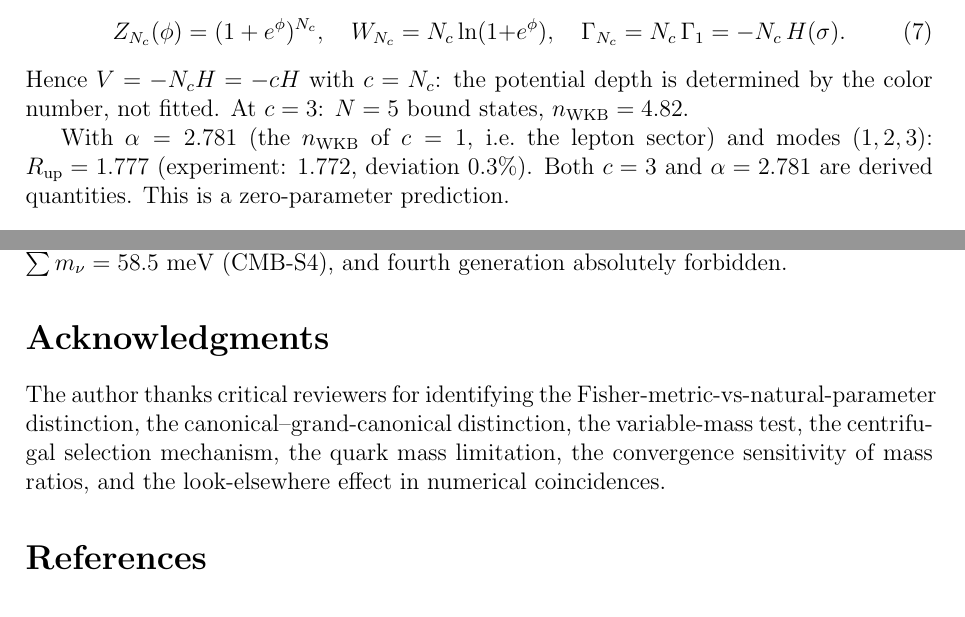
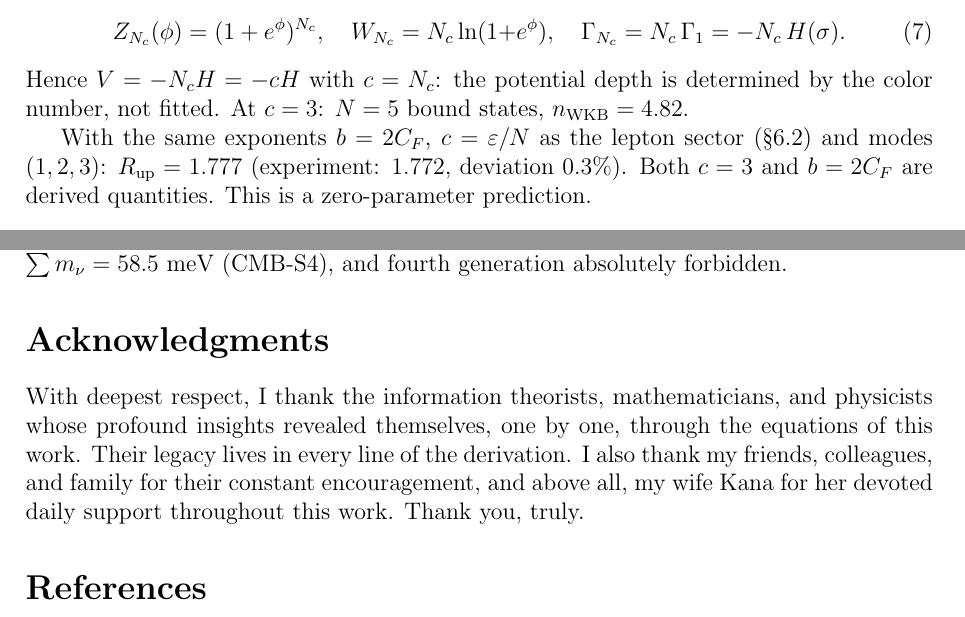
Before and after one commit to h-kondo-lab/pfe, a LaTeX paper (paper1/physics_from_existence.tex): two parts of pages 8 and 16 of 17, joined at a grey line, cut so that both start at the same text. Compiled offline with pdfLaTeX.

Commit message:
v1.0.1: Physics from Existence — revision
DOI: 10.5281/zenodo.19478719

```diff
--- a/paper1/physics_from_existence.tex
+++ b/paper1/physics_from_existence.tex
@@ -626,10 +626,10 @@ Hence $V = -N_c H = -cH$ with $c = N_c$: the potential depth
 is determined by the color number, not fitted.
 At $c = 3$: $N = 5$ bound states, $n_\mathrm{WKB} = 4.82$.
 
-With $\alpha = 2.781$ (the $n_\mathrm{WKB}$ of $c = 1$, i.e.\ the lepton
-sector) and modes $(1,2,3)$:
+With the same exponents $b = 2C_F$, $c = \varepsilon/N$ as the lepton
+sector (\S6.2) and modes $(1,2,3)$:
 $R_\mathrm{up} = 1.777$ (experiment: $1.772$, deviation $0.3\%$).
-Both $c = 3$ and $\alpha = 2.781$ are derived quantities.
+Both $c = 3$ and $b = 2C_F$ are derived quantities.
 This is a zero-parameter prediction.
 
 \subsection{Down-type quarks: effective mass from weak isospin}
@@ -1304,12 +1304,15 @@ and fourth generation absolutely forbidden.
 %=====================================================================
 \section*{Acknowledgments}
 %=====================================================================
-The author thanks critical reviewers for identifying the
-Fisher-metric-vs-natural-parameter distinction,
-the canonical--grand-canonical distinction,
-the variable-mass test, the centrifugal selection mechanism,
-the quark mass limitation, the convergence sensitivity of mass ratios,
-and the look-elsewhere effect in numerical coincidences.
+With deepest respect, I thank the
+information theorists, mathematicians, and physicists
+whose profound insights revealed themselves, one by one,
+through the equations of this work.
+Their legacy lives in every line of the derivation.
+I also thank my friends, colleagues, and family
+for their constant encouragement, and above all,
+my wife Kana for her devoted daily support throughout this work.
+Thank you, truly.
 
 
 \begin{thebibliography}{23}
```
Also changed, not shown: paper1/physics_from_existence.pdf, 1 other file.
